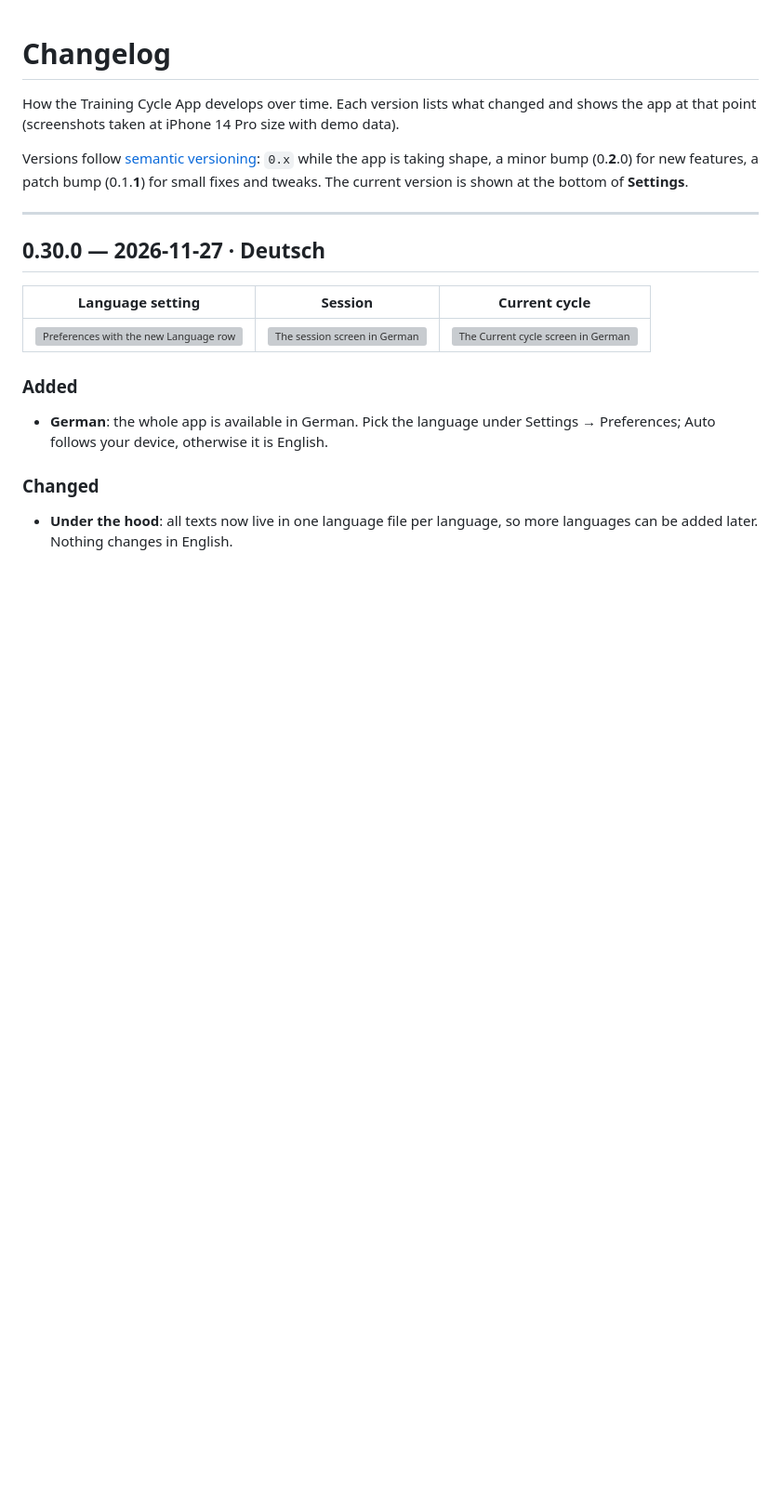
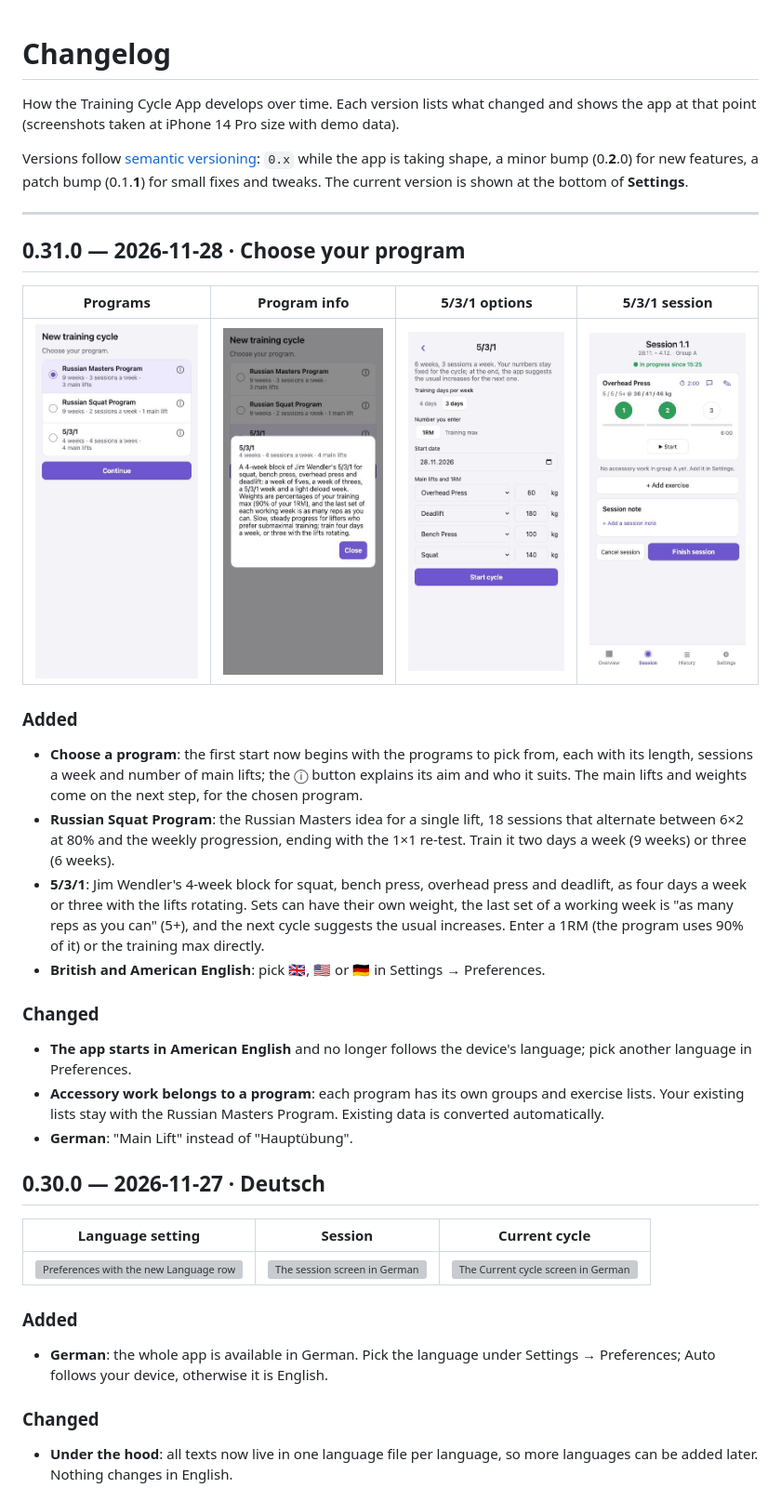
Before and after one commit to mrnh/training-cycle-app-react, a Markdown page: CHANGELOG.md, the part around the change. Shown at 93% size. GitHub-like rendering; pictures changed too: docs/screenshots/v0.31.0/program-info.jpg (added), docs/screenshots/v0.31.0/program-picker.jpg (added), docs/screenshots/v0.31.0/session-531.jpg (added); blank space fills up the shorter version; grey boxes are pictures that could not be loaded.

Commit message:
Release 0.31.0: choose your program
Co-Authored-By: Claude Sonnet 5.5 <noreply@anthropic.com>

```diff
--- a/CHANGELOG.md
+++ b/CHANGELOG.md
@@ -8,6 +8,33 @@ a minor bump (0.**2**.0) for new features, a patch bump (0.1.**1**) for small fi
 The current version is shown at the bottom of **Settings**.
 
 ---
+
+## 0.31.0 — 2026-11-28 · Choose your program
+
+| Programs | Program info | 5/3/1 options | 5/3/1 session |
+|---|---|---|---|
+| ![The program choice at the first start](docs/screenshots/v0.31.0/program-picker.jpg) | ![The description of a program in an overlay](docs/screenshots/v0.31.0/program-info.jpg) | ![The options of 5/3/1: training days and the number you enter](docs/screenshots/v0.31.0/setup-531.jpg) | ![A 5/3/1 session with different weights per set](docs/screenshots/v0.31.0/session-531.jpg) |
+
+### Added
+- **Choose a program**: the first start now begins with the programs to pick from, each with its
+  length, sessions a week and number of main lifts; the ⓘ button explains its aim and who it
+  suits. The main lifts and weights come on the next step, for the chosen program.
+- **Russian Squat Program**: the Russian Masters idea for a single lift, 18 sessions that
+  alternate between 6×2 at 80% and the weekly progression, ending with the 1×1 re-test. Train it
+  two days a week (9 weeks) or three (6 weeks).
+- **5/3/1**: Jim Wendler's 4-week block for squat, bench press, overhead press and deadlift, as
+  four days a week or three with the lifts rotating. Sets can have their own weight, the last
+  set of a working week is "as many reps as you can" (5+), and the next cycle suggests the usual
+  increases. Enter a 1RM (the program uses 90% of it) or the training max directly.
+- **British and American English**: pick 🇬🇧, 🇺🇸 or 🇩🇪 in Settings → Preferences.
+
+### Changed
+- **The app starts in American English** and no longer follows the device's language; pick
+  another language in Preferences.
+- **Accessory work belongs to a program**: each program has its own groups and exercise lists.
+  Your existing lists stay with the Russian Masters Program. Existing data is converted
+  automatically.
+- **German**: "Main Lift" instead of "Hauptübung".
 
 ## 0.30.0 — 2026-11-27 · Deutsch
 
```
Also changed, not shown: 2 other files.
